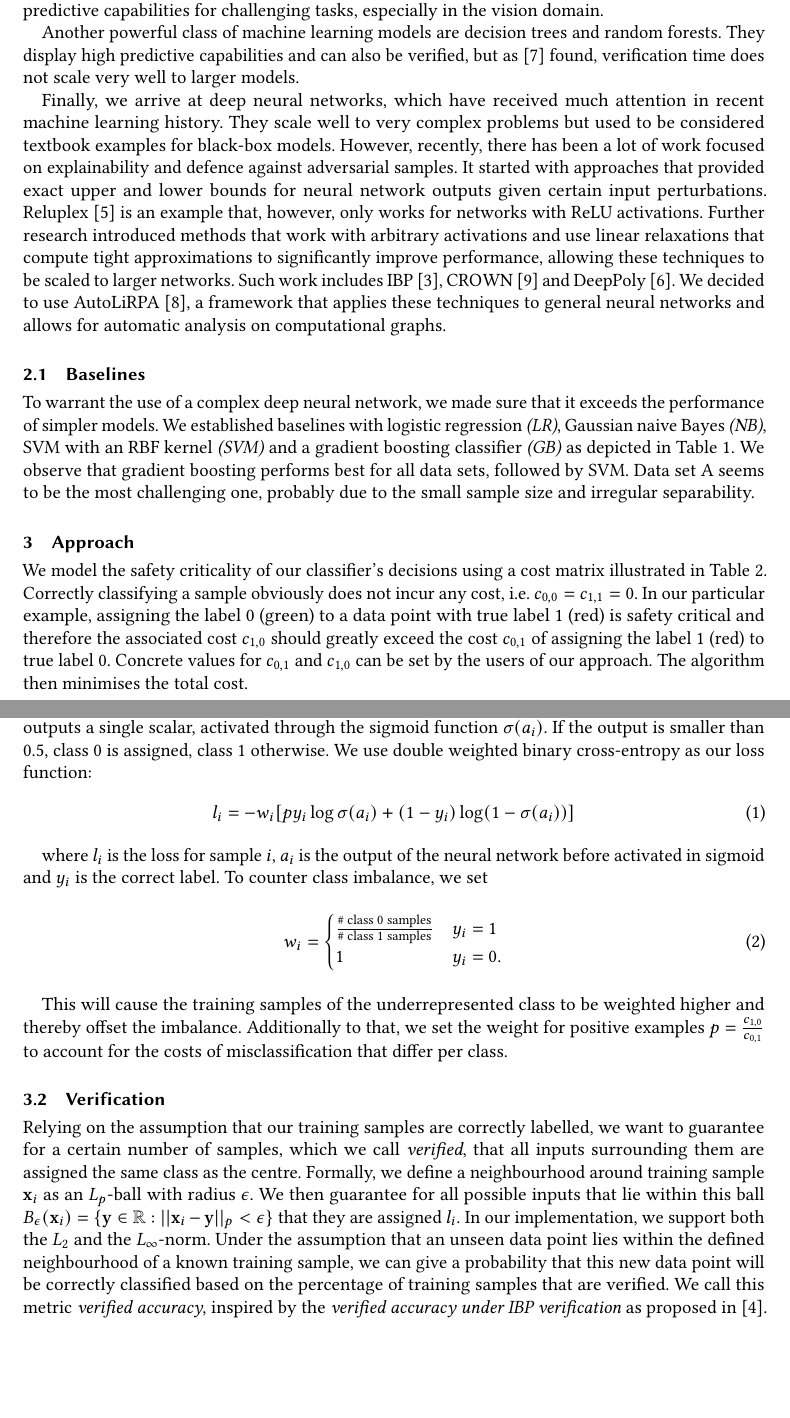
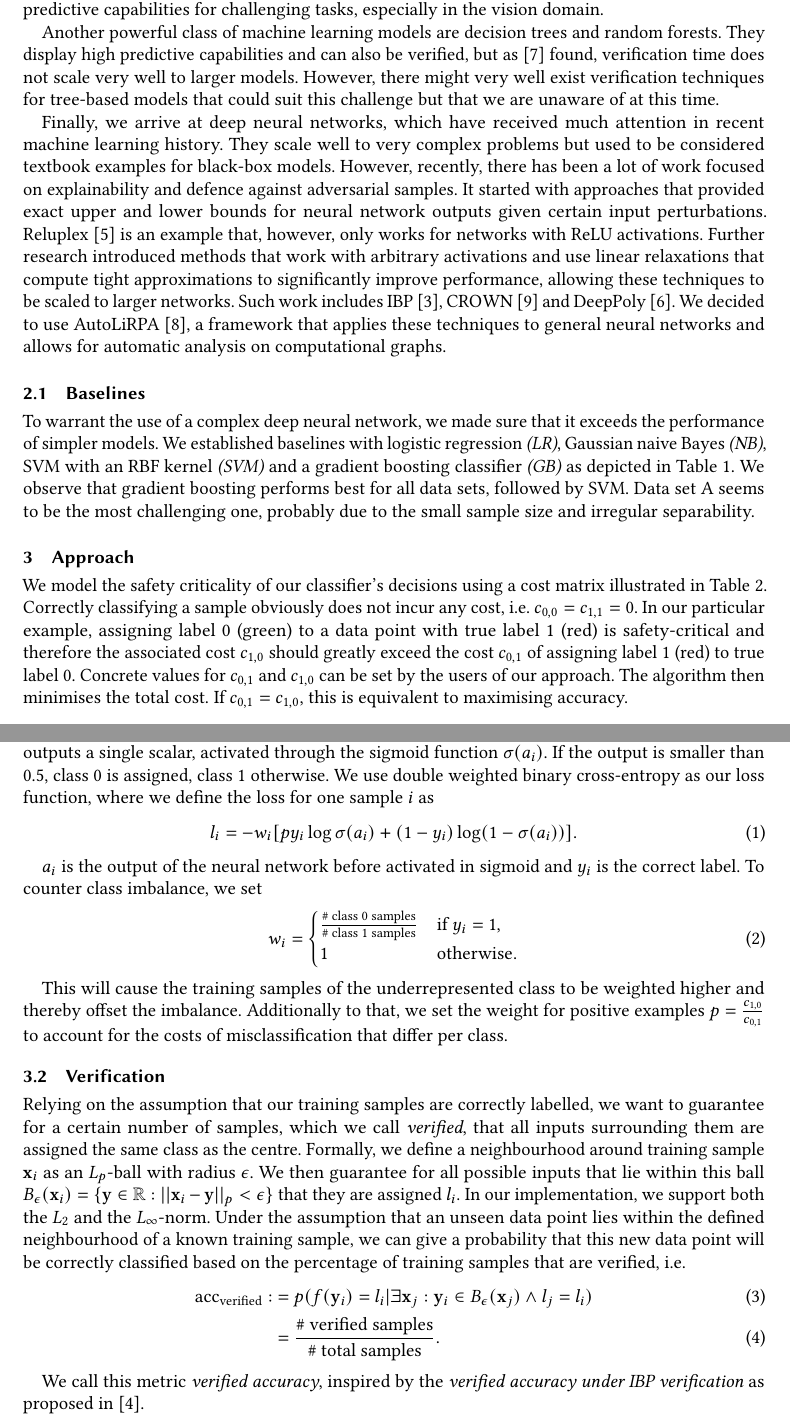
Before and after one commit to lukas-jkl/dependable-classification, a LaTeX paper (report/report.tex): two parts of pages 3 and 4 of 7, joined at a grey line, cut so that both start at the same text, the shorter picture padded with empty space. Compiled offline with pdfLaTeX; an older LaTeX class or package is replaced by its successor.

Commit message:
Add some minor changes to report intro, related work and approach

```diff
--- a/report/report.tex
+++ b/report/report.tex
@@ -131,7 +131,7 @@ It is trivial to give such guarantees for simple models: For logistic regression
 
 More complicated models include support vector machines (SVM) and Gaussian Processes (GP) for classification. SVM can be powerful, especially with RBF kernels, but cannot provide the guarantees we require. GP would provide us with empirical confidence intervals but becomes inefficient in higher dimensions. Furthermore, both approaches are not leading in state-of-the-art predictive capabilities for challenging tasks, especially in the vision domain.
 
-Another powerful class of machine learning models are decision trees and random forests. They display high predictive capabilities and can also be verified, but as \cite{tornblom2018formal} found, verification time does not scale very well to larger models.
+Another powerful class of machine learning models are decision trees and random forests. They display high predictive capabilities and can also be verified, but as \cite{tornblom2018formal} found, verification time does not scale very well to larger models. However, there might very well exist verification techniques for tree-based models that could suit this challenge but that we are unaware of at this time.
 
 Finally, we arrive at deep neural networks, which have received much attention in recent machine learning history. They scale well to very complex problems but used to be considered textbook examples for black-box models. However, recently, there has been a lot of work focused on explainability and defence against adversarial samples. It started with approaches that provided exact upper and lower bounds for neural network outputs given certain input perturbations. Reluplex \cite{katz2017reluplex} is an example that, however, only works for networks with ReLU activations. Further research introduced methods that work with arbitrary activations and use linear relaxations that compute tight approximations to significantly improve performance, allowing these techniques to be scaled to larger networks. Such work includes IBP \cite{gowal2019effectivenessIBP}, CROWN \cite{zhang2018efficient} and DeepPoly \cite{singh2019abstractDeepPoly}. We decided to use AutoLiRPA \cite{xu2020autoLiRPA}, a framework that applies these techniques to general neural networks and allows for automatic analysis on computational graphs.
 
@@ -160,7 +160,7 @@ To warrant the use of a complex deep neural network, we made sure that it exceed
 %• All assumptions made, including an exhaustive proposal/justification for their validation
 
 
-We model the safety criticality of our classifier's decisions using a cost matrix illustrated in Table~\ref{tab:cost_matrix}. Correctly classifying a sample obviously does not incur any cost, i.e. $c_{0,0} = c_{1,1} = 0$. In our particular example, assigning the label $0$ (green) to a data point with true label $1$ (red) is safety critical and therefore the associated cost $c_{1,0}$ should greatly exceed the cost $c_{0,1}$ of assigning the label $1$ (red) to true label $0$. Concrete values for $c_{0,1}$ and $c_{1,0}$ can be set by the users of our approach. The algorithm then minimises the total cost.
+We model the safety criticality of our classifier's decisions using a cost matrix illustrated in Table~\ref{tab:cost_matrix}. Correctly classifying a sample obviously does not incur any cost, i.e. $c_{0,0} = c_{1,1} = 0$. In our particular example, assigning label $0$ (green) to a data point with true label $1$ (red) is safety-critical and therefore the associated cost $c_{1,0}$ should greatly exceed the cost $c_{0,1}$ of assigning label $1$ (red) to true label $0$. Concrete values for $c_{0,1}$ and $c_{1,0}$ can be set by the users of our approach. The algorithm then minimises the total cost. If $c_{0,1} = c_{1,0}$, this is equivalent to maximising accuracy.
 
 \begin{table}
   \begin{tabular}{|l|c|c|c|}\hline
@@ -174,16 +174,16 @@ We model the safety criticality of our classifier's decisions using a cost matri
 
 \subsection{Model} \label{ssec:model}
 
-The model we use is a deep neural network implemented in PyTorch. It receives as input a 2D training sample, processes it through several hidden layers with ReLU activations and finally outputs a single scalar, activated through the sigmoid function $\sigma(a_i)$. If the output is smaller than 0.5, class 0 is assigned, class 1 otherwise. We use double weighted binary cross-entropy as our loss function:
+The model we use is a deep neural network implemented in PyTorch. It receives as input a 2D training sample, processes it through several hidden layers with ReLU activations and finally outputs a single scalar, activated through the sigmoid function $\sigma(a_i)$. If the output is smaller than 0.5, class 0 is assigned, class 1 otherwise. We use double weighted binary cross-entropy as our loss function, where we define the loss for one sample $i$ as
 \begin{equation}
-	l_i = -w_{i}[py_{i} \log \sigma(a_i) + (1-y_i)\log(1-\sigma(a_i))]
+	l_i = -w_{i}[py_{i} \log \sigma(a_i) + (1-y_i)\log(1-\sigma(a_i))].
 \end{equation}
 
-where $l_i$ is the loss for sample $i$, $a_i$ is the output of the neural network before activated in sigmoid and $y_i$ is the correct label. To counter class imbalance, we set
+$a_i$ is the output of the neural network before activated in sigmoid and $y_i$ is the correct label. To counter class imbalance, we set
 \begin{equation}
 w_i = \begin{cases}
-\frac{\text{\# class 0 samples}}{\text{\# class 1 samples}} & y_i = 1\\
-1 & y_i = 0.
+\frac{\text{\# class 0 samples}}{\text{\# class 1 samples}} & \text{if } y_i = 1,\\
+1 & \text{otherwise}.
 \end{cases}
 \end{equation}
 
@@ -191,7 +191,12 @@ This will cause the training samples of the underrepresented class to be weighte
 
 \subsection{Verification} \label{ssec:verification}
 
-Relying on the assumption that our training samples are correctly labelled, we want to guarantee for a certain number of samples, which we call \textit{verified}, that all inputs surrounding them are assigned the same class as the centre. Formally, we define a neighbourhood around training sample $\mathbf{x}_i$ as an $L_p$-ball with radius $\epsilon$. We then guarantee for all possible inputs that lie within this ball $B_\epsilon(\mathbf{x}_i) = \{\mathbf{y} \in \mathbb{R}: ||\mathbf{x}_i - \mathbf{y}||_p < \epsilon \}$ that they are assigned $l_i$. In our implementation, we support both the $L_2$ and the $L_\infty$-norm. Under the assumption that an unseen data point lies within the defined neighbourhood of a known training sample, we can give a probability that this new data point will be correctly classified based on the percentage of training samples that are verified. % TODO maybe explain a bit more (conditional probability?) - elaborate with p(...)
+Relying on the assumption that our training samples are correctly labelled, we want to guarantee for a certain number of samples, which we call \textit{verified}, that all inputs surrounding them are assigned the same class as the centre. Formally, we define a neighbourhood around training sample $\mathbf{x}_i$ as an $L_p$-ball with radius $\epsilon$. We then guarantee for all possible inputs that lie within this ball $B_\epsilon(\mathbf{x}_i) = \{\mathbf{y} \in \mathbb{R}: ||\mathbf{x}_i - \mathbf{y}||_p < \epsilon \}$ that they are assigned $l_i$. In our implementation, we support both the $L_2$ and the $L_\infty$-norm. Under the assumption that an unseen data point lies within the defined neighbourhood of a known training sample, we can give a probability that this new data point will be correctly classified based on the percentage of training samples that are verified, i.e.
+\begin{align}
+	\text{acc}_\text{verified} :&= p(f(\mathbf{y}_i) = l_i | \exists \mathbf{x}_j : \mathbf{y}_i \in B_{\epsilon} (\mathbf{x}_j) \land l_j = l_i ) \\
+	&= \frac{\text{\# verified samples}}{\text{\# total samples}}.
+\end{align} % TODO maybe add where x_j comes from? Need a symbol for training set.
+
 We call this metric \textit{verified accuracy}, inspired by the \textit{verified accuracy under IBP verification} as proposed in \cite{huang2019achieving}.
 
 % TODO show what this looks like with a nice plot from data set A. Maybe two next to each other, one with L_2 and one with L_inf.
```
Also changed, not shown: report/report.tex (4 more changed lines).
